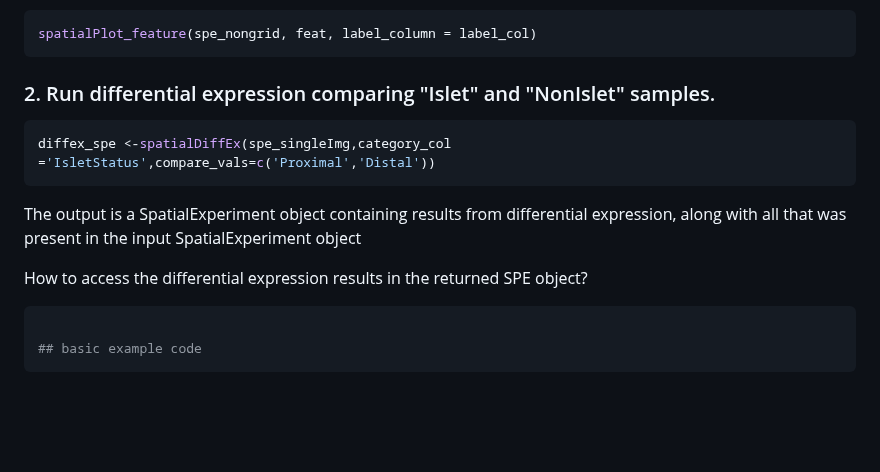
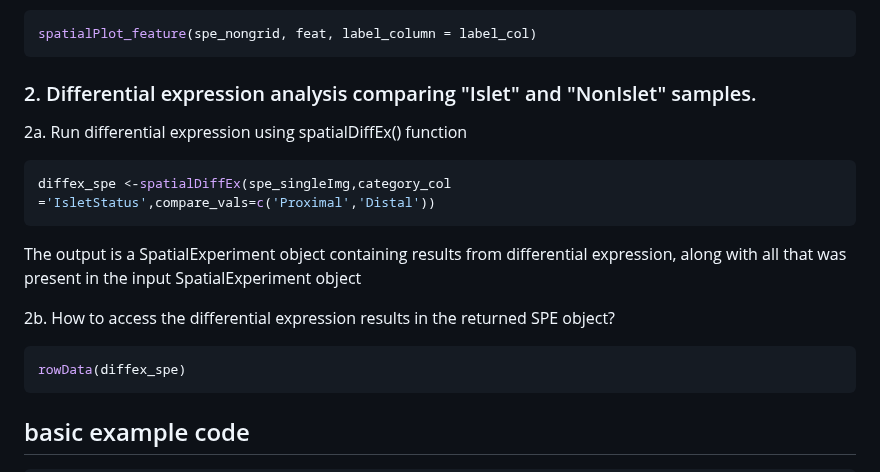
Before and after one commit to PNNL-CompBio/spammR, a Markdown page: README.md, the part around the change. Drawn GitHub-style; blank space fills up the shorter version.

````diff
--- a/README.md
+++ b/README.md
@@ -115,14 +115,16 @@ spatialPlot_feature(spe_nongrid, feat, label_column = label_col)
 ```
 
 
-### 2. Run differential expression comparing "Islet" and "NonIslet" samples.
+### 2. Differential expression analysis comparing "Islet" and "NonIslet" samples.
+2a. Run differential expression using spatialDiffEx() function
 ``` r
 diffex_spe <-spatialDiffEx(spe_singleImg,category_col ='IsletStatus',compare_vals=c('Proximal','Distal'))
 ```
 The output is a SpatialExperiment object containing results from differential expression, along with all that was present in the input SpatialExperiment object
 
-How to access the differential expression results in the returned SPE object?
+2b. How to access the differential expression results in the returned SPE object?
 ``` r
-
+rowData(diffex_spe)
+```
 ## basic example code
 ```
````
